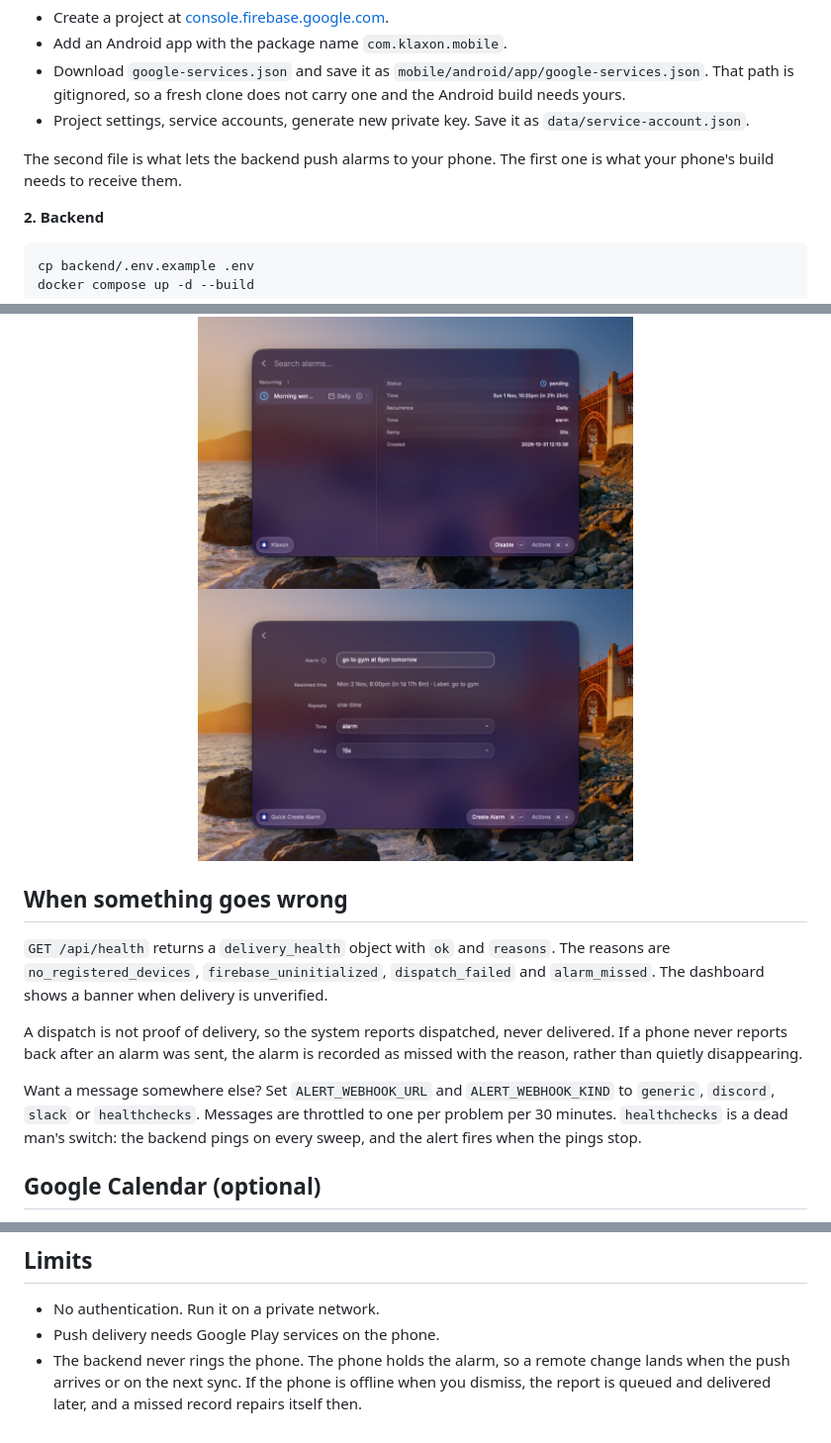
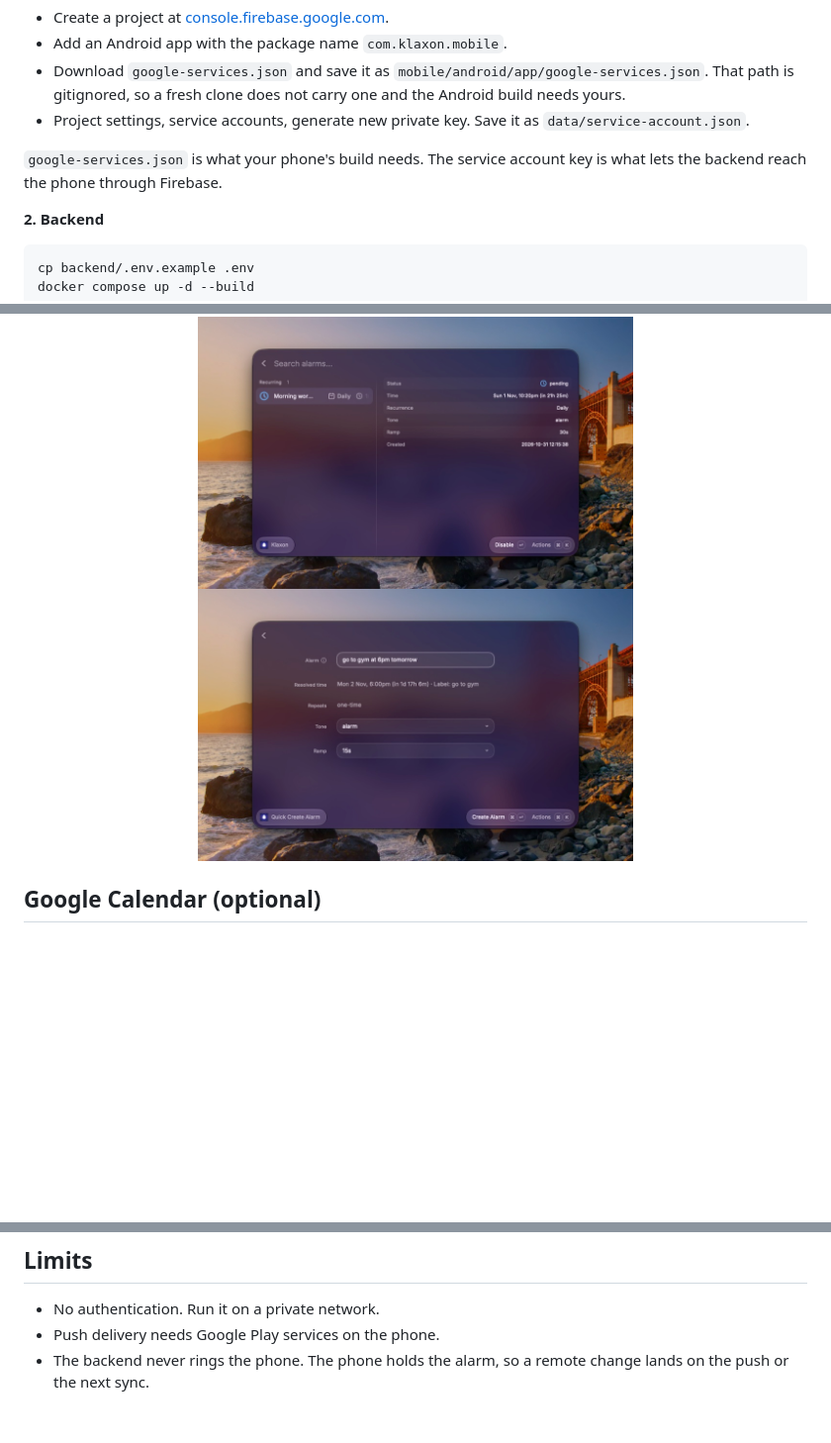
Before and after one commit to danieltsam/klaxon, a Markdown page: README.md, 3 parts joined by grey strips. Shown at 99% size. Drawn GitHub-style; blank space fills up the shorter version.

```diff
--- a/README.md
+++ b/README.md
@@ -31,7 +43,7 @@ You need Docker, an Android phone with Google Play services, and a Firebase proj
 - Download `google-services.json` and save it as `mobile/android/app/google-services.json`. That path is gitignored, so a fresh clone does not carry one and the Android build needs yours.
 - Project settings, service accounts, generate new private key. Save it as `data/service-account.json`.
 
-The second file is what lets the backend push alarms to your phone. The first one is what your phone's build needs to receive them.
+`google-services.json` is what your phone's build needs. The service account key is what lets the backend reach the phone through Firebase.
 
 **2. Backend**
 
@@ -86,14 +87,6 @@ alarm unskip <id>
   <img src="docs/screenshots/raycast-list.jpg" width="440" alt="Alarms in Raycast">
   <img src="docs/screenshots/raycast-create.jpg" width="440" alt="Quick create in Raycast">
 </p>
-
-## When something goes wrong
-
-`GET /api/health` returns a `delivery_health` object with `ok` and `reasons`. The reasons are `no_registered_devices`, `firebase_uninitialized`, `dispatch_failed` and `alarm_missed`. The dashboard shows a banner when delivery is unverified.
-
-A dispatch is not proof of delivery, so the system reports dispatched, never delivered. If a phone never reports back after an alarm was sent, the alarm is recorded as missed with the reason, rather than quietly disappearing.
-
-Want a message somewhere else? Set `ALERT_WEBHOOK_URL` and `ALERT_WEBHOOK_KIND` to `generic`, `discord`, `slack` or `healthchecks`. Messages are throttled to one per problem per 30 minutes. `healthchecks` is a dead man's switch: the backend pings on every sweep, and the alert fires when the pings stop.
 
 ## Google Calendar (optional)
 
@@ -111,4 +104,4 @@ That runs the backend, mobile and client suites. It ends with `All Automated Tes
 
 - No authentication. Run it on a private network.
 - Push delivery needs Google Play services on the phone.
-- The backend never rings the phone. The phone holds the alarm, so a remote change lands when the push arrives or on the next sync. If the phone is offline when you dismiss, the report is queued and delivered later, and a missed record repairs itself then.
+- The backend never rings the phone. The phone holds the alarm, so a remote change lands on the push or the next sync.
```
Also changed, not shown: other parts of README.md (+13 -12 lines).
